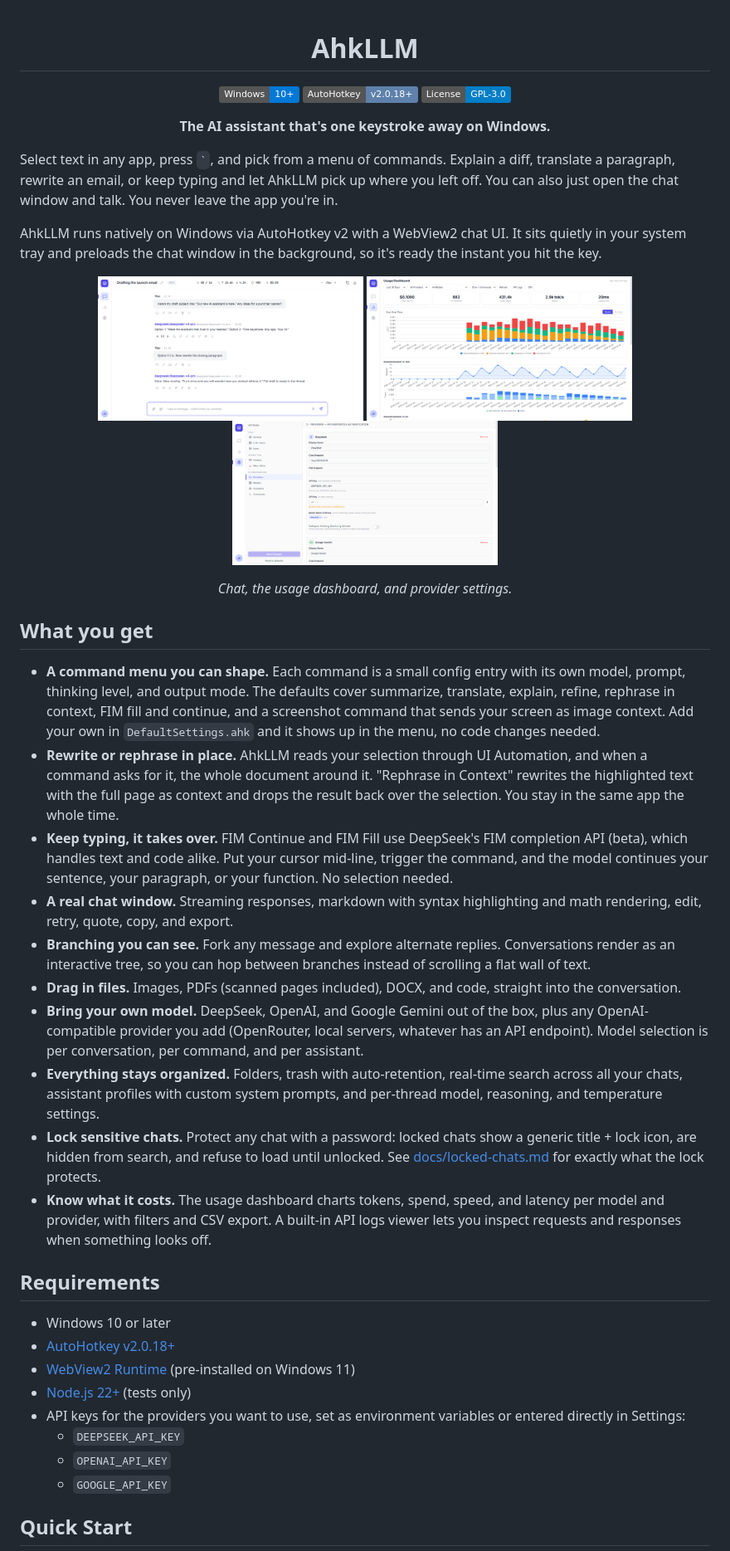
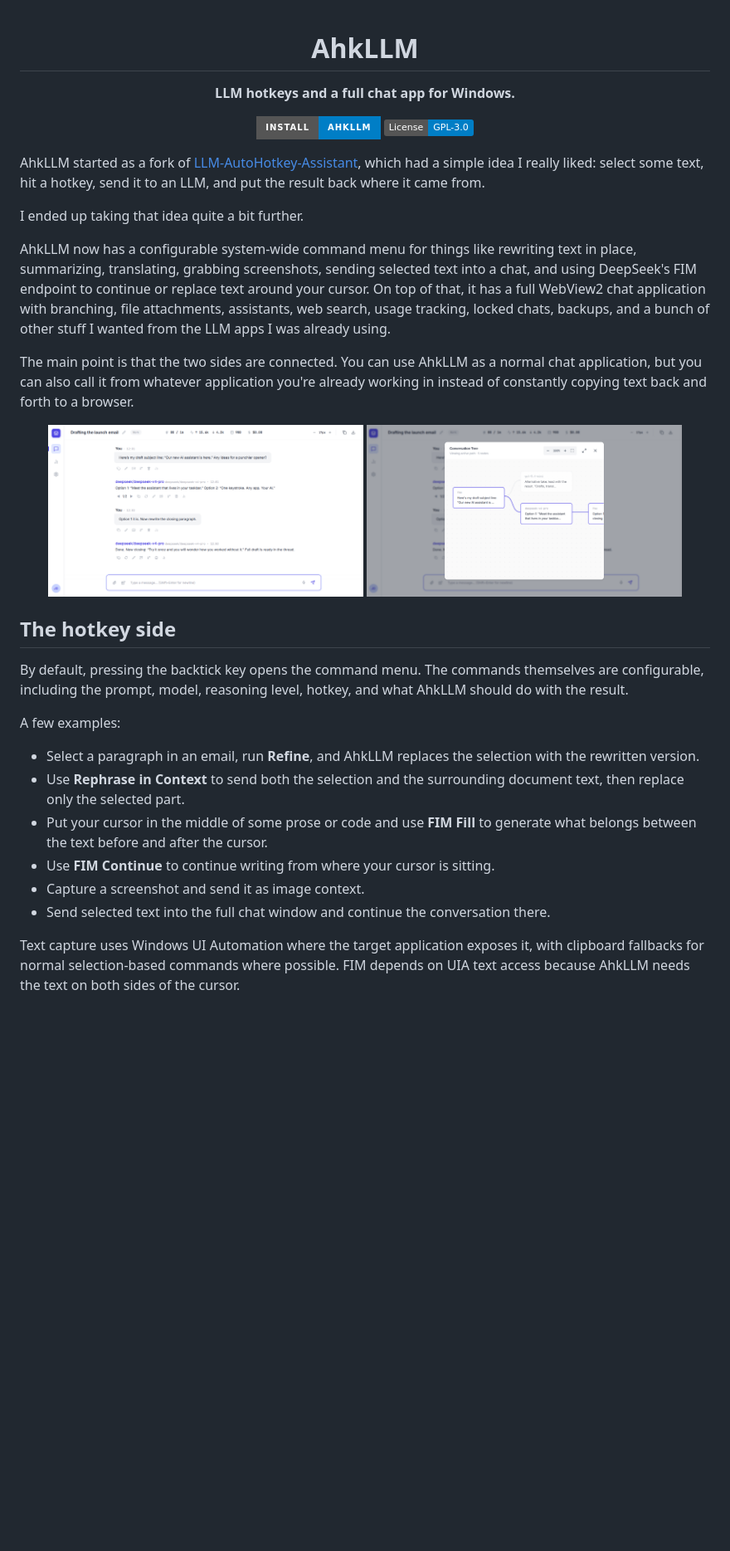
Before and after one commit to AmitTzah/ahkllm, a Markdown page: README.md, the part around one of its changes. Shown at 83% size. GitHub-like rendering; badges without logos; blank space fills up the shorter version.

```diff
--- a/README.md
+++ b/README.md
@@ -1,48 +1,41 @@
 <h1 align="center">AhkLLM</h1>
 
+<p align="center"><b>LLM hotkeys and a full chat app for Windows.</b></p>
+
 <p align="center">
-  <a href="#requirements"><img src="https://img.shields.io/badge/Windows-10%2B-0078D6" alt="Windows"></a>
-  <a href="https://www.autohotkey.com/"><img src="https://img.shields.io/badge/AutoHotkey-v2.0.18%2B-5e81ac" alt="AutoHotkey"></a>
+  <a href="#installation"><img src="https://img.shields.io/badge/Install-AhkLLM-blue?style=for-the-badge" alt="Install AhkLLM"></a>
   <a href="LICENSE"><img src="https://img.shields.io/badge/License-GPL--3.0-blue" alt="License: GPL-3.0"></a>
 </p>
 
-<p align="center"><b>The AI assistant that's one keystroke away on Windows.</b></p>
+AhkLLM started as a fork of [LLM-AutoHotkey-Assistant](https://github.com/kdalanon/LLM-AutoHotkey-Assistant), which had a simple idea I really liked: select some text, hit a hotkey, send it to an LLM, and put the result back where it came from.
 
-Select text in any app, press `` ` ``, and pick from a menu of commands. Explain a diff, translate a paragraph, rewrite an email, or keep typing and let AhkLLM pick up where you left off. You can also just open the chat window and talk. You never leave the app you're in.
+I ended up taking that idea quite a bit further.
 
-AhkLLM runs natively on Windows via AutoHotkey v2 with a WebView2 chat UI. It sits quietly in your system tray and preloads the chat window in the background, so it's ready the instant you hit the key.
+AhkLLM now has a configurable system-wide command menu for things like rewriting text in place, summarizing, translating, grabbing screenshots, sending selected text into a chat, and using DeepSeek's FIM endpoint to continue or replace text around your cursor. On top of that, it has a full WebView2 chat application with branching, file attachments, assistants, web search, usage tracking, locked chats, backups, and a bunch of other stuff I wanted from the LLM apps I was already using.
+
+The main point is that the two sides are connected. You can use AhkLLM as a normal chat application, but you can also call it from whatever application you're already working in instead of constantly copying text back and forth to a browser.
+
+<!-- DEMO SLOT 1: FIM Fill. Put the finished GIF here, directly after the intro and before the chat screenshots. This is the main demo and should be the first GIF people see. -->
 
 <p align="center">
-  <img src="docs/screenshots/chat-window.png" alt="AhkLLM chat window" width="320">
-  <img src="docs/screenshots/usage-dashboard.png" alt="Usage dashboard" width="320">
-  <img src="docs/screenshots/settings-providers.png" alt="Settings panel Providers tab" width="320">
+  <img src="docs/screenshots/chat-window.png" alt="AhkLLM chat window" width="380">
+  <img src="docs/screenshots/chat-tree.png" alt="AhkLLM conversation tree" width="380">
 </p>
 
-<p align="center"><em>Chat, the usage dashboard, and provider settings.</em></p>
+## The hotkey side
 
-## What you get
+By default, pressing the backtick key opens the command menu. The commands themselves are configurable, including the prompt, model, reasoning level, hotkey, and what AhkLLM should do with the result.
 
-- **A command menu you can shape.** Each command is a small config entry with its own model, prompt, thinking level, and output mode. The defaults cover summarize, translate, explain, refine, rephrase in context, FIM fill and continue, and a screenshot command that sends your screen as image context. Add your own in `DefaultSettings.ahk` and it shows up in the menu, no code changes needed.
-- **Rewrite or rephrase in place.** AhkLLM reads your selection through UI Automation, and when a command asks for it, the whole document around it. "Rephrase in Context" rewrites the highlighted text with the full page as context and drops the result back over the selection. You stay in the same app the whole time.
-- **Keep typing, it takes over.** FIM Continue and FIM Fill use DeepSeek's FIM completion API (beta), which handles text and code alike. Put your cursor mid-line, trigger the command, and the model continues your sentence, your paragraph, or your function. No selection needed.
-- **A real chat window.** Streaming responses, markdown with syntax highlighting and math rendering, edit, retry, quote, copy, and export.
-- **Branching you can see.** Fork any message and explore alternate replies. Conversations render as an interactive tree, so you can hop between branches instead of scrolling a flat wall of text.
-- **Drag in files.** Images, PDFs (scanned pages included), DOCX, and code, straight into the conversation.
-- **Bring your own model.** DeepSeek, OpenAI, and Google Gemini out of the box, plus any OpenAI-compatible provider you add (OpenRouter, local servers, whatever has an API endpoint). Model selection is per conversation, per command, and per assistant.
-- **Everything stays organized.** Folders, trash with auto-retention, real-time search across all your chats, assistant profiles with custom system prompts, and per-thread model, reasoning, and temperature settings.
-- **Lock sensitive chats.** Protect any chat with a password: locked chats show a generic title + lock icon, are hidden from search, and refuse to load until unlocked. See [docs/locked-chats.md](docs/locked-chats.md) for exactly what the lock protects.
-- **Know what it costs.** The usage dashboard charts tokens, spend, speed, and latency per model and provider, with filters and CSV export. A built-in API logs viewer lets you inspect requests and responses when something looks off.
+A few examples:
 
-## Requirements
+- Select a paragraph in an email, run **Refine**, and AhkLLM replaces the selection with the rewritten version.
+- Use **Rephrase in Context** to send both the selection and the surrounding document text, then replace only the selected part.
+- Put your cursor in the middle of some prose or code and use **FIM Fill** to generate what belongs between the text before and after the cursor.
+- Use **FIM Continue** to continue writing from where your cursor is sitting.
+- Capture a screenshot and send it as image context.
+- Send selected text into the full chat window and continue the conversation there.
 
-- Windows 10 or later
-- [AutoHotkey v2.0.18+](https://www.autohotkey.com/)
-- [WebView2 Runtime](https://developer.microsoft.com/en-us/microsoft-edge/webview2/) (pre-installed on Windows 11)
-- [Node.js 22+](https://nodejs.org/) (tests only)
-- API keys for the providers you want to use, set as environment variables or entered directly in Settings:
-  - `DEEPSEEK_API_KEY`
-  - `OPENAI_API_KEY`
-  - `GOOGLE_API_KEY`
+<!-- DEMO SLOT 2: Hotkey to chat. Show selected text being sent from another application into AhkLLM, then ask a short follow-up in the chat. -->
 
-## Quick Start
+Text capture uses Windows UI Automation where the target application exposes it, with clipboard fallbacks for normal selection-based commands where possible. FIM depends on UIA text access because AhkLLM needs the text on both sides of the cursor.
 
```
Also changed, not shown: other parts of README.md (+108 -34 lines).
